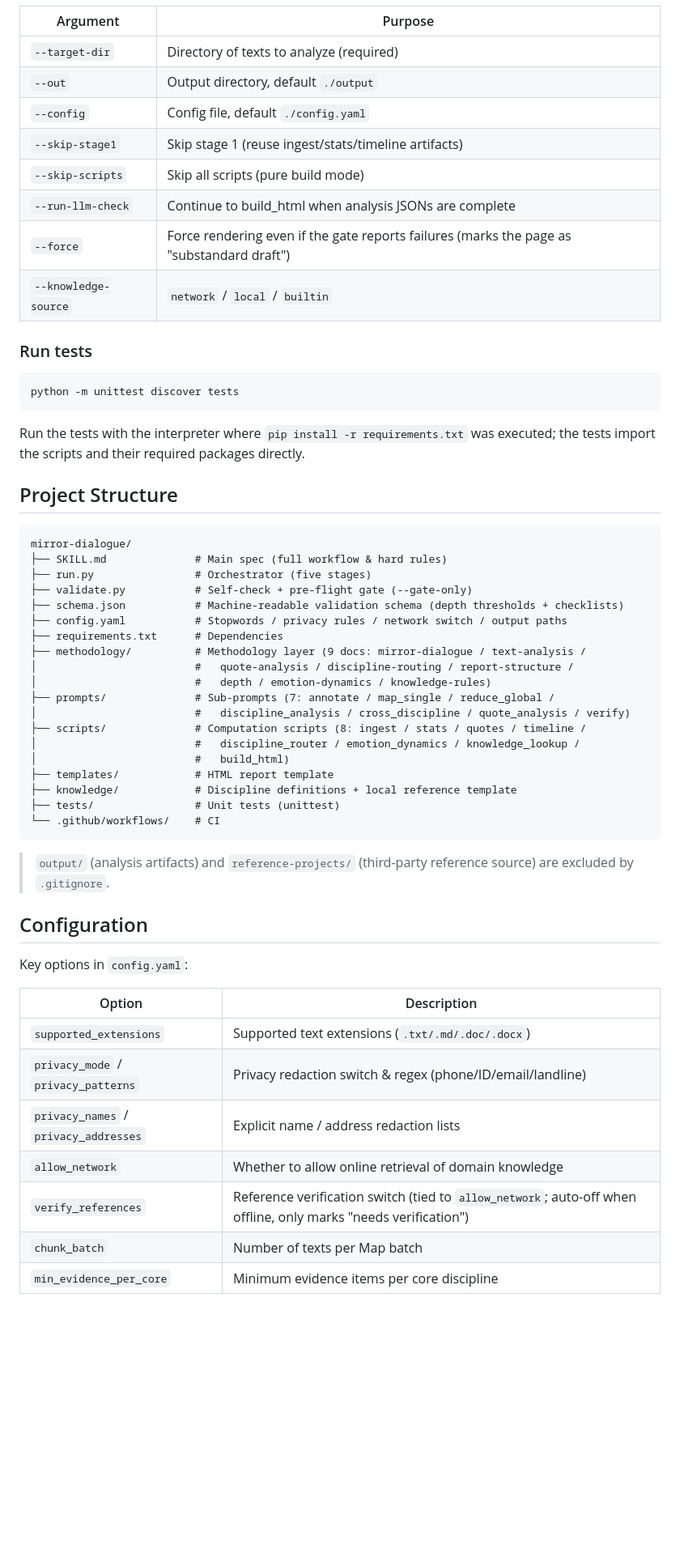
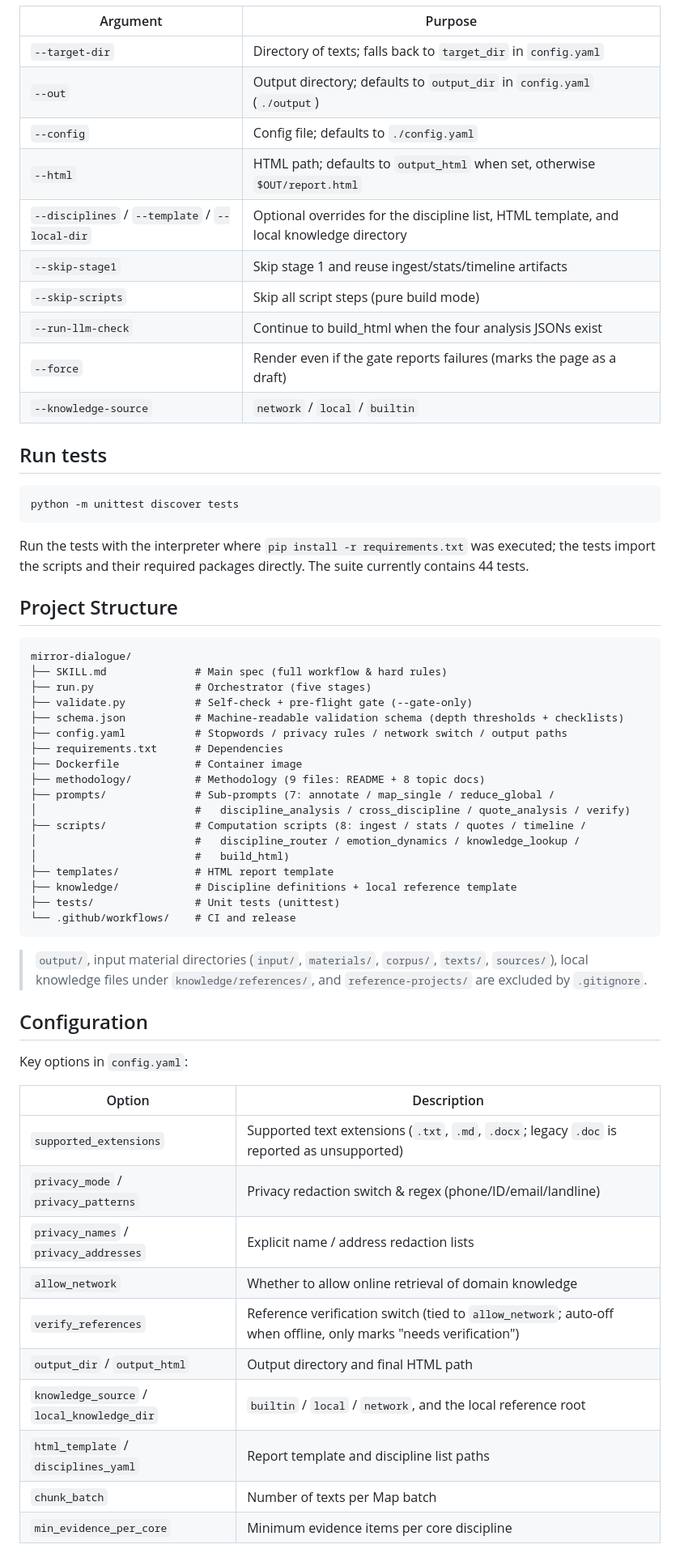
Before and after one commit to SunshineMahiru/mirror-dialogue, a Markdown page: README.md, the part around one of its changes. Shown at 81% size. Rendered like a GitHub page; blank space fills up the shorter version.

````diff
--- a/README.md
+++ b/README.md
@@ -65,27 +81,30 @@ python run.py --target-dir "/path/to/your/texts" --run-llm-check --skip-scripts
 
 | Argument | Purpose |
 |----------|---------|
-| `--target-dir` | Directory of texts to analyze (required) |
-| `--out` | Output directory, default `./output` |
-| `--config` | Config file, default `./config.yaml` |
-| `--skip-stage1` | Skip stage 1 (reuse ingest/stats/timeline artifacts) |
-| `--skip-scripts` | Skip all scripts (pure build mode) |
-| `--run-llm-check` | Continue to build_html when analysis JSONs are complete |
-| `--force` | Force rendering even if the gate reports failures (marks the page as "substandard draft") |
+| `--target-dir` | Directory of texts; falls back to `target_dir` in `config.yaml` |
+| `--out` | Output directory; defaults to `output_dir` in `config.yaml` (`./output`) |
+| `--config` | Config file; defaults to `./config.yaml` |
+| `--html` | HTML path; defaults to `output_html` when set, otherwise `$OUT/report.html` |
+| `--disciplines` / `--template` / `--local-dir` | Optional overrides for the discipline list, HTML template, and local knowledge directory |
+| `--skip-stage1` | Skip stage 1 and reuse ingest/stats/timeline artifacts |
+| `--skip-scripts` | Skip all script steps (pure build mode) |
+| `--run-llm-check` | Continue to build_html when the four analysis JSONs exist |
+| `--force` | Render even if the gate reports failures (marks the page as a draft) |
 | `--knowledge-source` | `network` / `local` / `builtin` |
 
-### Run tests
+## Run tests
 
 ```bash
 python -m unittest discover tests
 ```
 
 Run the tests with the interpreter where `pip install -r requirements.txt` was executed;
-the tests import the scripts and their required packages directly.
+the tests import the scripts and their required packages directly. The suite currently
+contains 44 tests.
 
 ## Project Structure
 
-```
+```text
 mirror-dialogue/
 ├── SKILL.md              # Main spec (full workflow & hard rules)
 ├── run.py                # Orchestrator (five stages)
@@ -93,9 +112,8 @@ mirror-dialogue/
 ├── schema.json           # Machine-readable validation schema (depth thresholds + checklists)
 ├── config.yaml           # Stopwords / privacy rules / network switch / output paths
 ├── requirements.txt      # Dependencies
-├── methodology/          # Methodology layer (9 docs: mirror-dialogue / text-analysis /
-│                         #   quote-analysis / discipline-routing / report-structure /
-│                         #   depth / emotion-dynamics / knowledge-rules)
+├── Dockerfile            # Container image
+├── methodology/          # Methodology (9 files: README + 8 topic docs)
 ├── prompts/              # Sub-prompts (7: annotate / map_single / reduce_global /
 │                         #   discipline_analysis / cross_discipline / quote_analysis / verify)
 ├── scripts/              # Computation scripts (8: ingest / stats / quotes / timeline /
@@ -104,10 +122,11 @@ mirror-dialogue/
 ├── templates/            # HTML report template
 ├── knowledge/            # Discipline definitions + local reference template
 ├── tests/                # Unit tests (unittest)
-└── .github/workflows/    # CI
+└── .github/workflows/    # CI and release
 ```
 
-> `output/` (analysis artifacts) and `reference-projects/` (third-party reference source) are excluded by `.gitignore`.
+> `output/`, input material directories (`input/`, `materials/`, `corpus/`, `texts/`, `sources/`),
+> local knowledge files under `knowledge/references/`, and `reference-projects/` are excluded by `.gitignore`.
 
 ## Configuration
 
@@ -115,11 +134,14 @@ Key options in `config.yaml`:
 
 | Option | Description |
 |--------|-------------|
-| `supported_extensions` | Supported text extensions (`.txt/.md/.doc/.docx`) |
+| `supported_extensions` | Supported text extensions (`.txt`, `.md`, `.docx`; legacy `.doc` is reported as unsupported) |
 | `privacy_mode` / `privacy_patterns` | Privacy redaction switch & regex (phone/ID/email/landline) |
 | `privacy_names` / `privacy_addresses` | Explicit name / address redaction lists |
 | `allow_network` | Whether to allow online retrieval of domain knowledge |
 | `verify_references` | Reference verification switch (tied to `allow_network`; auto-off when offline, only marks "needs verification") |
+| `output_dir` / `output_html` | Output directory and final HTML path |
+| `knowledge_source` / `local_knowledge_dir` | `builtin` / `local` / `network`, and the local reference root |
+| `html_template` / `disciplines_yaml` | Report template and discipline list paths |
 | `chunk_batch` | Number of texts per Map batch |
 | `min_evidence_per_core` | Minimum evidence items per core discipline |
 
````
Also changed, not shown: other parts of README.md (+28 -12 lines), README.zh-CN.md (+45 -23 lines).
